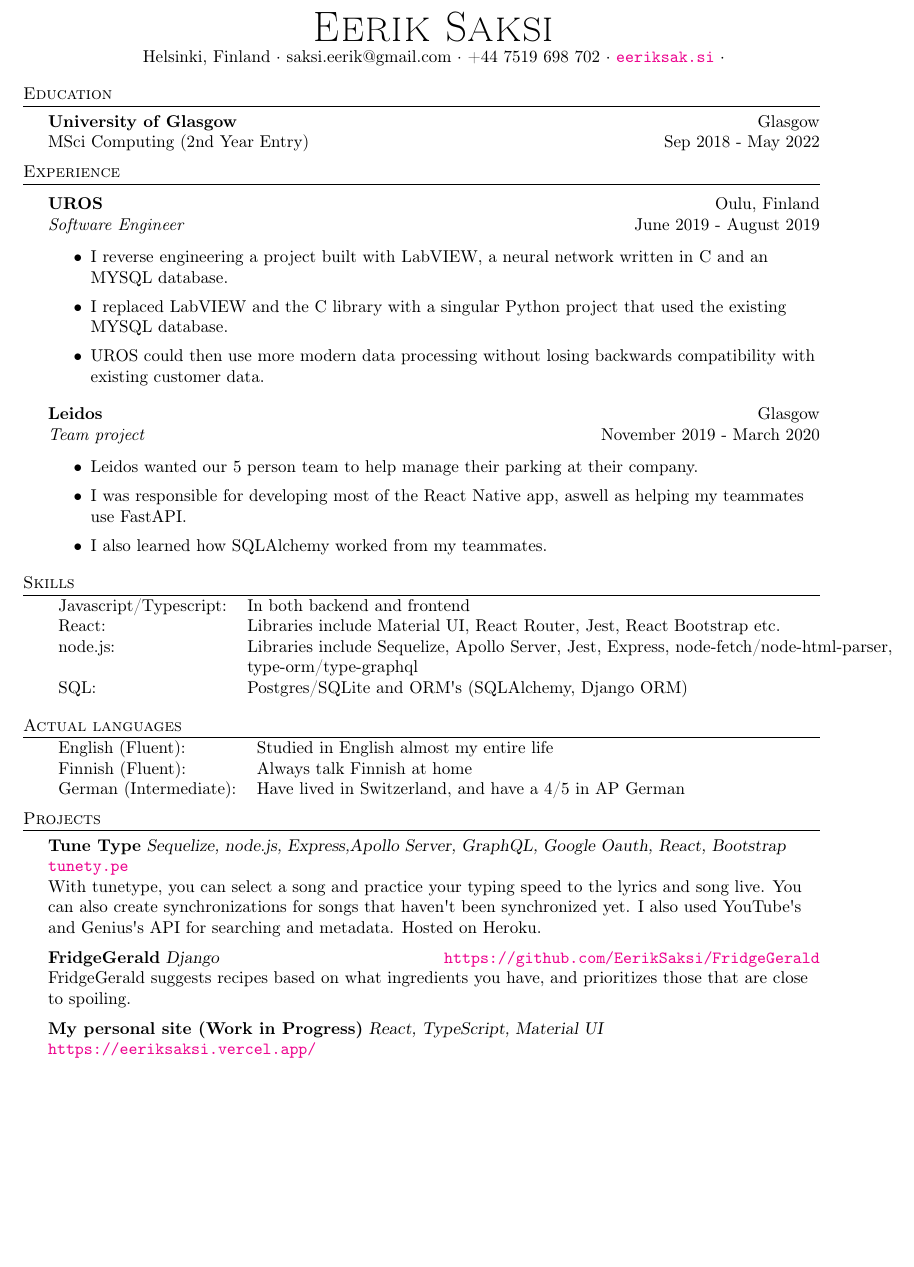
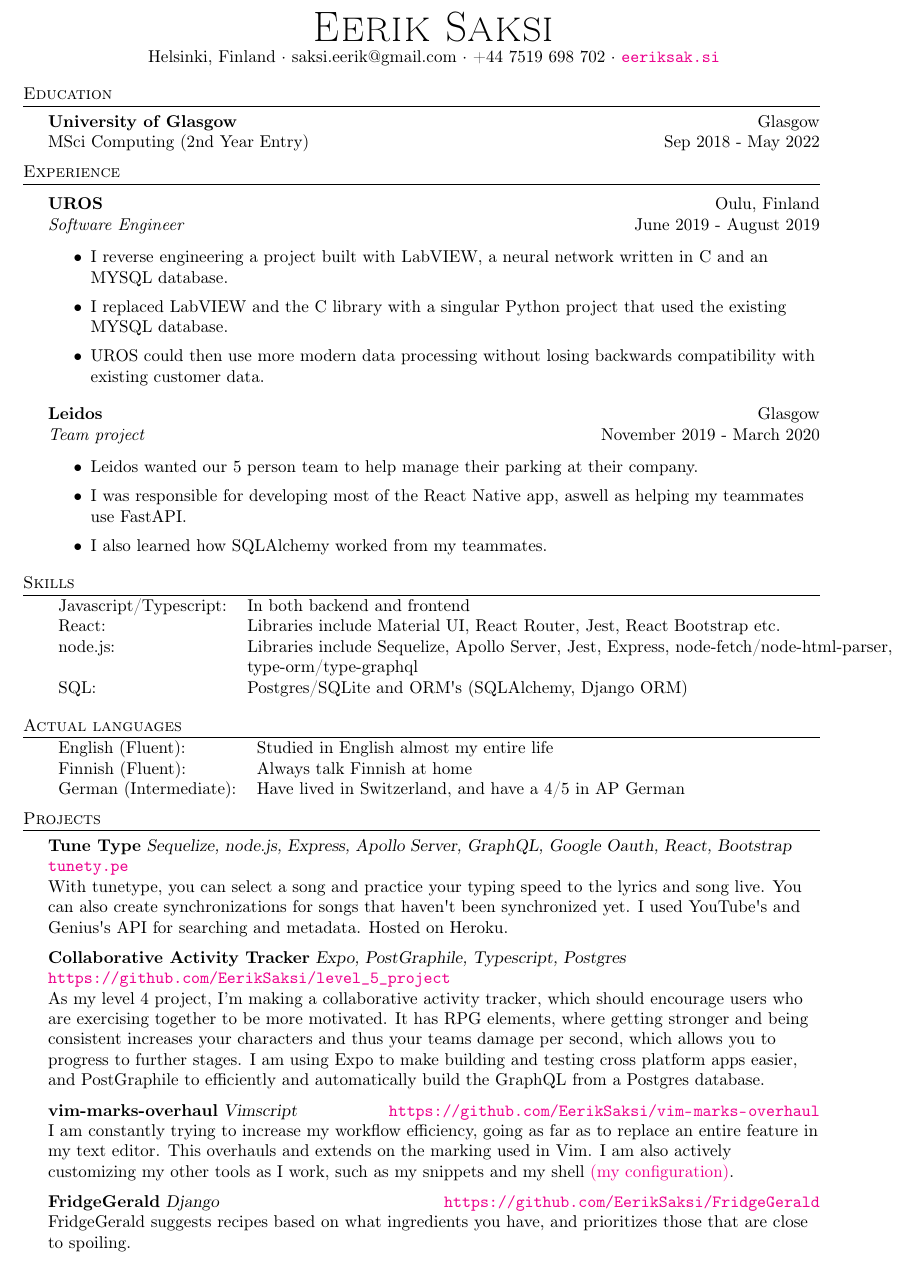
Before and after one commit to EerikSaksi/mycv, a LaTeX CV (resume.tex): part of the page, cut so that both start at the same text, the shorter picture padded with empty space. Compiled offline with pdfLaTeX.

Commit message:
Written about level 4

```diff
--- a/resume.tex
+++ b/resume.tex
@@ -2,7 +2,6 @@
     \usepackage{fullpage}
     \usepackage{amsmath}
     \usepackage{amssymb}
-    \usepackage{fontawesome5}
     \usepackage{textcomp}
     \usepackage[utf8]{inputenc}
     \usepackage[T1]{fontenc}
@@ -79,7 +79,7 @@
 \vspace*{-10pt}
 \begin{center}
 	{\Huge \scshape {Eerik Saksi}}\\
-  Helsinki, Finland $\cdot$ saksi.eerik@gmail.com $\cdot$ +44 7519 698 702 $\cdot$ \url{eeriksak.si} $\cdot$ \\
+  Helsinki, Finland $\cdot$ saksi.eerik@gmail.com $\cdot$ +44 7519 698 702 $\cdot$ \url{eeriksak.si}  \\
 \end{center}
 
 %==== Education ====%
@@ -129,15 +129,18 @@
 \vspace{2mm}
 
 \header{Projects}
-    {\textbf{Tune Type}} {\sl Sequelize, node.js, Express,Apollo Server, GraphQL, Google Oauth, React, Bootstrap} \hfill \url{tunety.pe}\\
-With tunetype, you can select a song and practice your typing speed to the lyrics and song live. You can also create synchronizations for songs that haven\textquotesingle{}t been synchronized yet. I also used YouTube\textquotesingle{}s and Genius\textquotesingle{}s API for searching and metadata. Hosted on Heroku.\\
+    {\textbf{Tune Type}} {\sl Sequelize, node.js, Express, Apollo Server, GraphQL, Google Oauth, React, Bootstrap} \hfill \url{tunety.pe}\\
+With tunetype, you can select a song and practice your typing speed to the lyrics and song live. You can also create synchronizations for songs that haven\textquotesingle{}t been synchronized yet. I used YouTube\textquotesingle{}s and Genius\textquotesingle{}s API for searching and metadata. Hosted on Heroku.\\
+\vspace*{2mm}
+    {\textbf{Collaborative Activity Tracker}} {\sl Expo, PostGraphile, Typescript, Postgres} \hfill \url{https://github.com/EerikSaksi/level_5_project}\\
+As my level 4 project, I'm making a collaborative activity tracker, which should encourage users who are exercising together to be more motivated. It has RPG elements, where getting stronger and being consistent increases your characters and thus your teams damage per second, which allows you to progress to further stages. I am using Expo to make building and testing cross platform apps easier, and PostGraphile to efficiently and automatically build the GraphQL from a Postgres database.\\
+\vspace*{2mm}
+    {\textbf{vim-marks-overhaul}} {\sl Vimscript} \hfill \url{https://github.com/EerikSaksi/vim-marks-overhaul}\\
+I am constantly trying to increase my workflow efficiency, going as far as to replace an entire feature in my text editor. This overhauls and extends on the marking used in Vim. I am also actively customizing my other tools as I work, such as my snippets and my shell \href{https://github.com/EerikSaksi/dotfiles}{(my configuration)}.   \\
 \vspace*{2mm}
     {\textbf{FridgeGerald}} {\sl Django} \hfill \url{https://github.com/EerikSaksi/FridgeGerald}\\
 FridgeGerald suggests recipes based on what ingredients you have, and prioritizes those that are close to spoiling.\\
 \vspace*{2mm}
-    {\textbf{My personal site (Work in Progress)}} {\sl React, TypeScript, Material UI} \hfill \url{https://eeriksaksi.vercel.app/}\\
-
-\vspace*{2mm}
 
 \
 \end{document}
```
Also changed, not shown: resume.tex (1 more changed lines).
